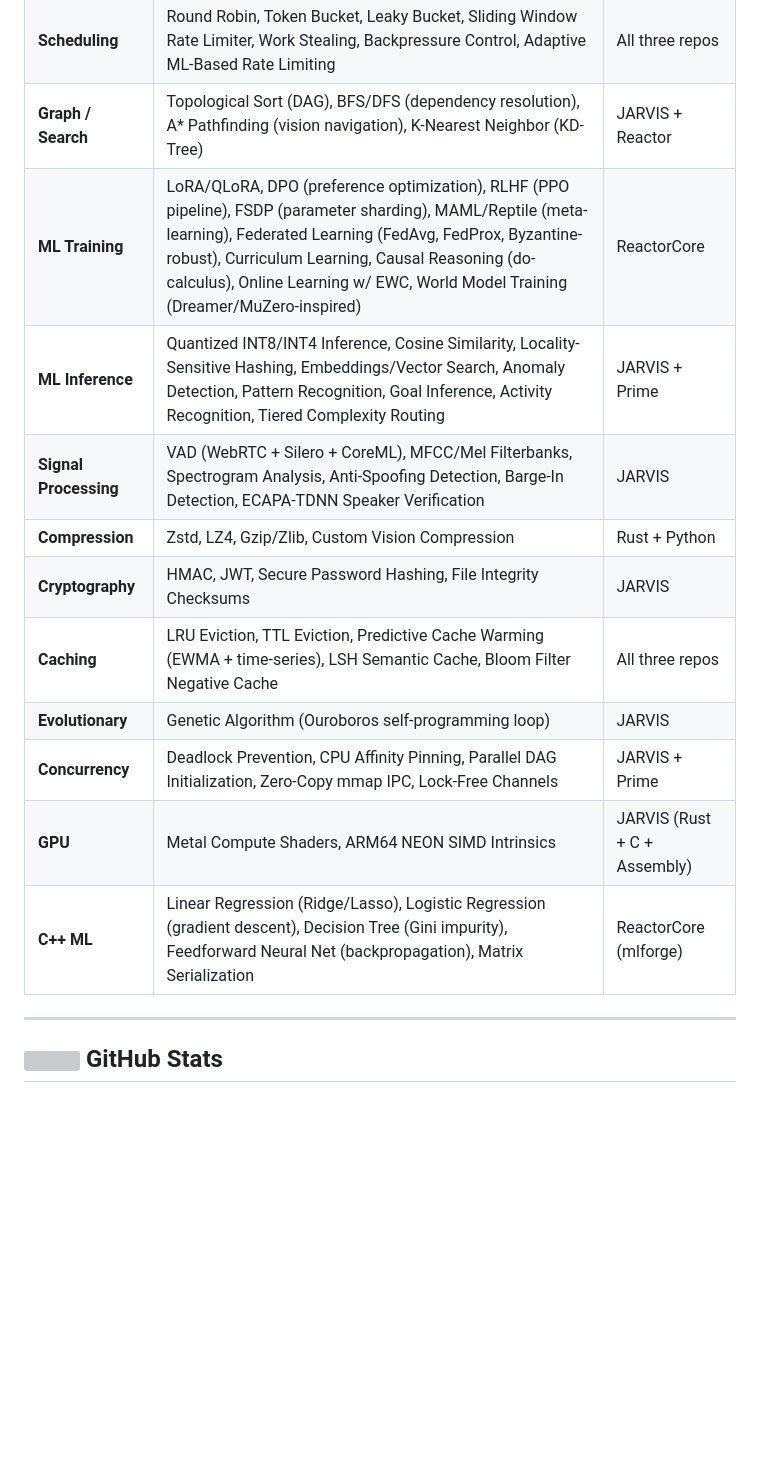
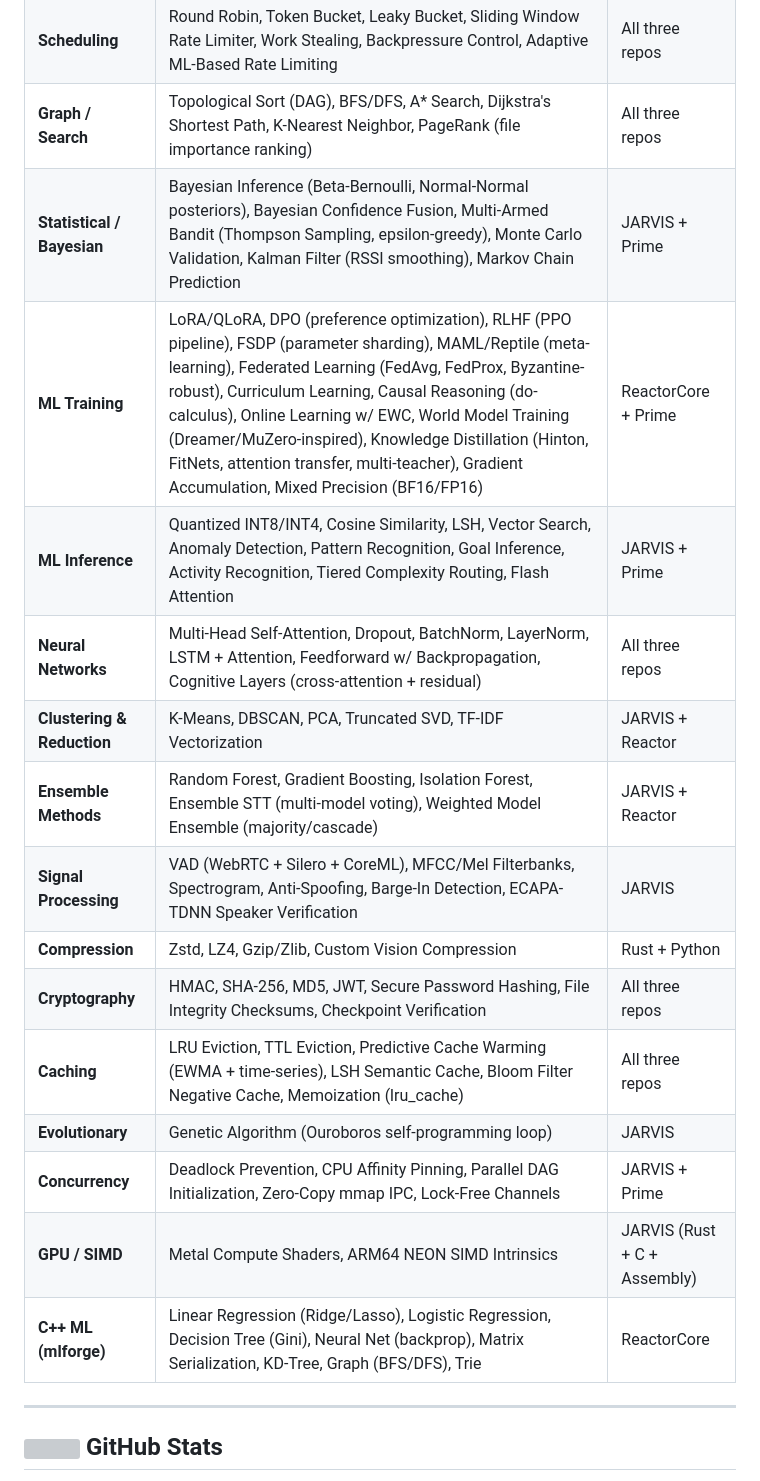
Before and after one commit to drussell23/drussell23, a Markdown page: README.md, the part around one of its changes. Drawn GitHub-style; folded sections open; blank space fills up the shorter version; grey boxes are pictures that could not be loaded.

```diff
--- a/README.md
+++ b/README.md
@@ -164,17 +211,21 @@ Every component below is production code running in the JARVIS ecosystem — not
 |----------|-----------|-------|
 | **Resilience** | Circuit Breaker (5 variants), Exponential Backoff w/ Jitter, Graceful Degradation, Self-Healing, Leader Election, Distributed Locking, Distributed Transactions, Distributed Dedup | JARVIS + Prime |
 | **Scheduling** | Round Robin, Token Bucket, Leaky Bucket, Sliding Window Rate Limiter, Work Stealing, Backpressure Control, Adaptive ML-Based Rate Limiting | All three repos |
-| **Graph / Search** | Topological Sort (DAG), BFS/DFS (dependency resolution), A\* Pathfinding (vision navigation), K-Nearest Neighbor (KD-Tree) | JARVIS + Reactor |
-| **ML Training** | LoRA/QLoRA, DPO (preference optimization), RLHF (PPO pipeline), FSDP (parameter sharding), MAML/Reptile (meta-learning), Federated Learning (FedAvg, FedProx, Byzantine-robust), Curriculum Learning, Causal Reasoning (do-calculus), Online Learning w/ EWC, World Model Training (Dreamer/MuZero-inspired) | ReactorCore |
-| **ML Inference** | Quantized INT8/INT4 Inference, Cosine Similarity, Locality-Sensitive Hashing, Embeddings/Vector Search, Anomaly Detection, Pattern Recognition, Goal Inference, Activity Recognition, Tiered Complexity Routing | JARVIS + Prime |
-| **Signal Processing** | VAD (WebRTC + Silero + CoreML), MFCC/Mel Filterbanks, Spectrogram Analysis, Anti-Spoofing Detection, Barge-In Detection, ECAPA-TDNN Speaker Verification | JARVIS |
+| **Graph / Search** | Topological Sort (DAG), BFS/DFS, A\* Search, Dijkstra's Shortest Path, K-Nearest Neighbor, PageRank (file importance ranking) | All three repos |
+| **Statistical / Bayesian** | Bayesian Inference (Beta-Bernoulli, Normal-Normal posteriors), Bayesian Confidence Fusion, Multi-Armed Bandit (Thompson Sampling, epsilon-greedy), Monte Carlo Validation, Kalman Filter (RSSI smoothing), Markov Chain Prediction | JARVIS + Prime |
+| **ML Training** | LoRA/QLoRA, DPO (preference optimization), RLHF (PPO pipeline), FSDP (parameter sharding), MAML/Reptile (meta-learning), Federated Learning (FedAvg, FedProx, Byzantine-robust), Curriculum Learning, Causal Reasoning (do-calculus), Online Learning w/ EWC, World Model Training (Dreamer/MuZero-inspired), Knowledge Distillation (Hinton, FitNets, attention transfer, multi-teacher), Gradient Accumulation, Mixed Precision (BF16/FP16) | ReactorCore + Prime |
+| **ML Inference** | Quantized INT8/INT4, Cosine Similarity, LSH, Vector Search, Anomaly Detection, Pattern Recognition, Goal Inference, Activity Recognition, Tiered Complexity Routing, Flash Attention | JARVIS + Prime |
+| **Neural Networks** | Multi-Head Self-Attention, Dropout, BatchNorm, LayerNorm, LSTM + Attention, Feedforward w/ Backpropagation, Cognitive Layers (cross-attention + residual) | All three repos |
+| **Clustering & Reduction** | K-Means, DBSCAN, PCA, Truncated SVD, TF-IDF Vectorization | JARVIS + Reactor |
+| **Ensemble Methods** | Random Forest, Gradient Boosting, Isolation Forest, Ensemble STT (multi-model voting), Weighted Model Ensemble (majority/cascade) | JARVIS + Reactor |
+| **Signal Processing** | VAD (WebRTC + Silero + CoreML), MFCC/Mel Filterbanks, Spectrogram, Anti-Spoofing, Barge-In Detection, ECAPA-TDNN Speaker Verification | JARVIS |
 | **Compression** | Zstd, LZ4, Gzip/Zlib, Custom Vision Compression | Rust + Python |
-| **Cryptography** | HMAC, JWT, Secure Password Hashing, File Integrity Checksums | JARVIS |
-| **Caching** | LRU Eviction, TTL Eviction, Predictive Cache Warming (EWMA + time-series), LSH Semantic Cache, Bloom Filter Negative Cache | All three repos |
+| **Cryptography** | HMAC, SHA-256, MD5, JWT, Secure Password Hashing, File Integrity Checksums, Checkpoint Verification | All three repos |
+| **Caching** | LRU Eviction, TTL Eviction, Predictive Cache Warming (EWMA + time-series), LSH Semantic Cache, Bloom Filter Negative Cache, Memoization (lru_cache) | All three repos |
 | **Evolutionary** | Genetic Algorithm (Ouroboros self-programming loop) | JARVIS |
 | **Concurrency** | Deadlock Prevention, CPU Affinity Pinning, Parallel DAG Initialization, Zero-Copy mmap IPC, Lock-Free Channels | JARVIS + Prime |
-| **GPU** | Metal Compute Shaders, ARM64 NEON SIMD Intrinsics | JARVIS (Rust + C + Assembly) |
-| **C++ ML** | Linear Regression (Ridge/Lasso), Logistic Regression (gradient descent), Decision Tree (Gini impurity), Feedforward Neural Net (backpropagation), Matrix Serialization | ReactorCore (mlforge) |
+| **GPU / SIMD** | Metal Compute Shaders, ARM64 NEON SIMD Intrinsics | JARVIS (Rust + C + Assembly) |
+| **C++ ML (mlforge)** | Linear Regression (Ridge/Lasso), Logistic Regression, Decision Tree (Gini), Neural Net (backprop), Matrix Serialization, KD-Tree, Graph (BFS/DFS), Trie | ReactorCore |
 
 </details>
 
```
Also changed, not shown: other parts of README.md (+58 -11 lines).
